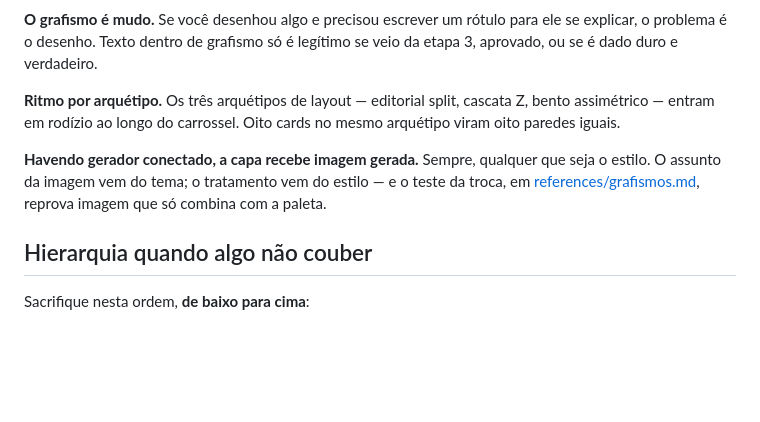
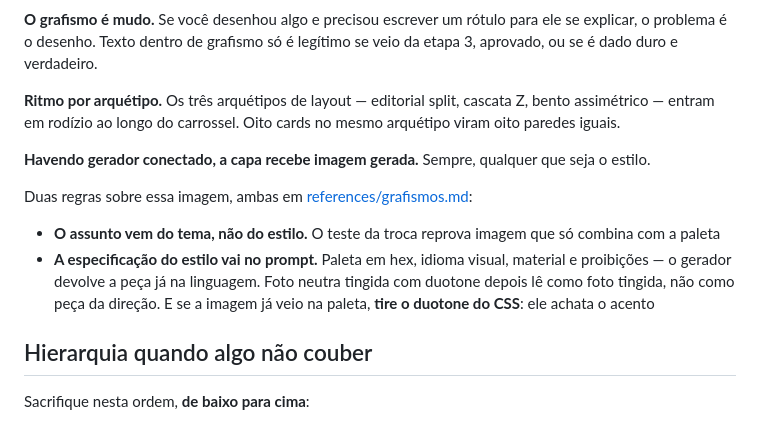
Before and after one commit to drudif/carroussel-please, a Markdown page: SKILL.md, the part around the change. Drawn GitHub-style; blank space fills up the shorter version.

```diff
--- a/SKILL.md
+++ b/SKILL.md
@@ -151,7 +151,12 @@ Todo conteúdo essencial fica dentro do **corte 1:1 central**: em 1080×1350, en
 
 **Ritmo por arquétipo.** Os três arquétipos de layout — editorial split, cascata Z, bento assimétrico — entram em rodízio ao longo do carrossel. Oito cards no mesmo arquétipo viram oito paredes iguais.
 
-**Havendo gerador conectado, a capa recebe imagem gerada.** Sempre, qualquer que seja o estilo. O assunto da imagem vem do tema; o tratamento vem do estilo — e o teste da troca, em [references/grafismos.md](references/grafismos.md), reprova imagem que só combina com a paleta.
+**Havendo gerador conectado, a capa recebe imagem gerada.** Sempre, qualquer que seja o estilo.
+
+Duas regras sobre essa imagem, ambas em [references/grafismos.md](references/grafismos.md):
+
+- **O assunto vem do tema, não do estilo.** O teste da troca reprova imagem que só combina com a paleta
+- **A especificação do estilo vai no prompt.** Paleta em hex, idioma visual, material e proibições — o gerador devolve a peça já na linguagem. Foto neutra tingida com duotone depois lê como foto tingida, não como peça da direção. E se a imagem já veio na paleta, **tire o duotone do CSS**: ele achata o acento
 
 ## Hierarquia quando algo não couber
 
```
Also changed, not shown: references/grafismos.md (+26 -0 lines).
